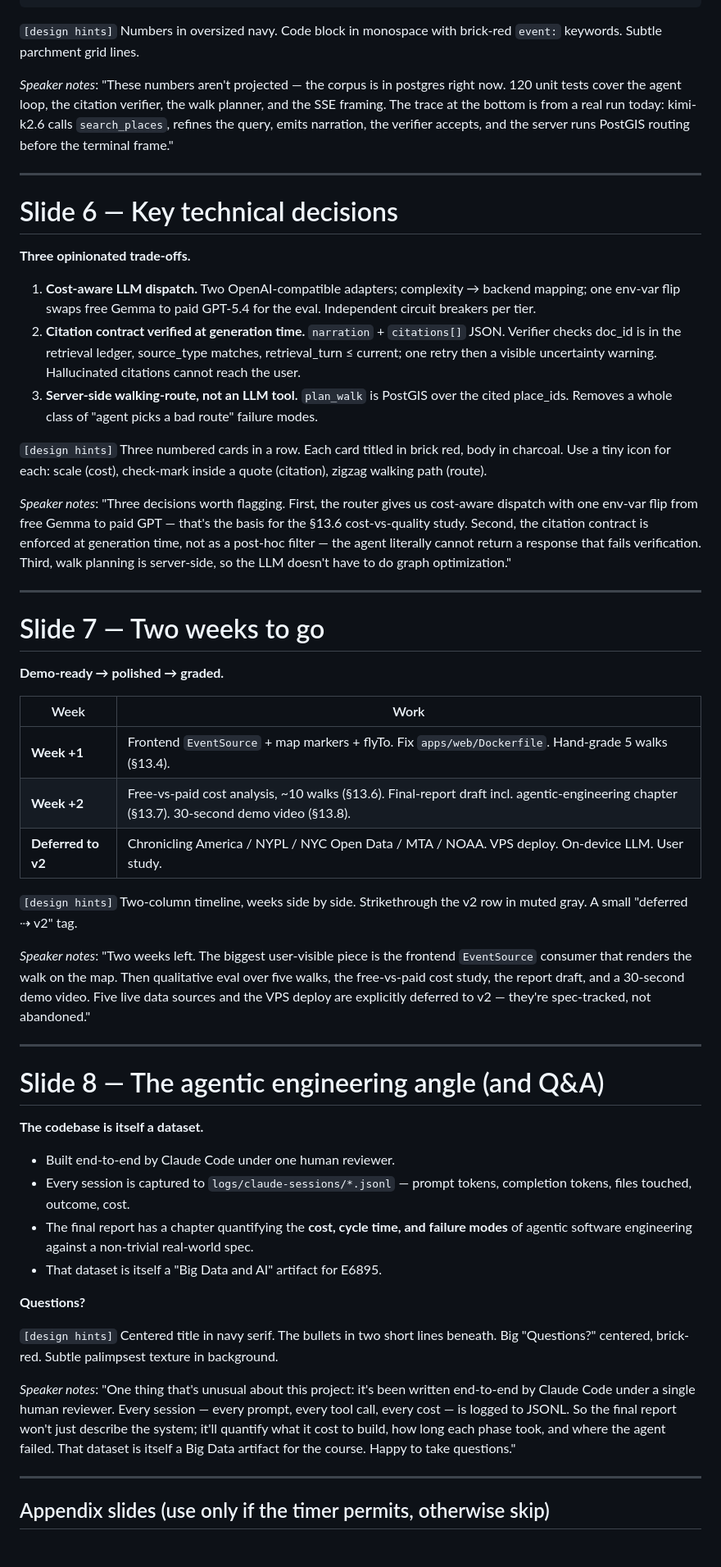
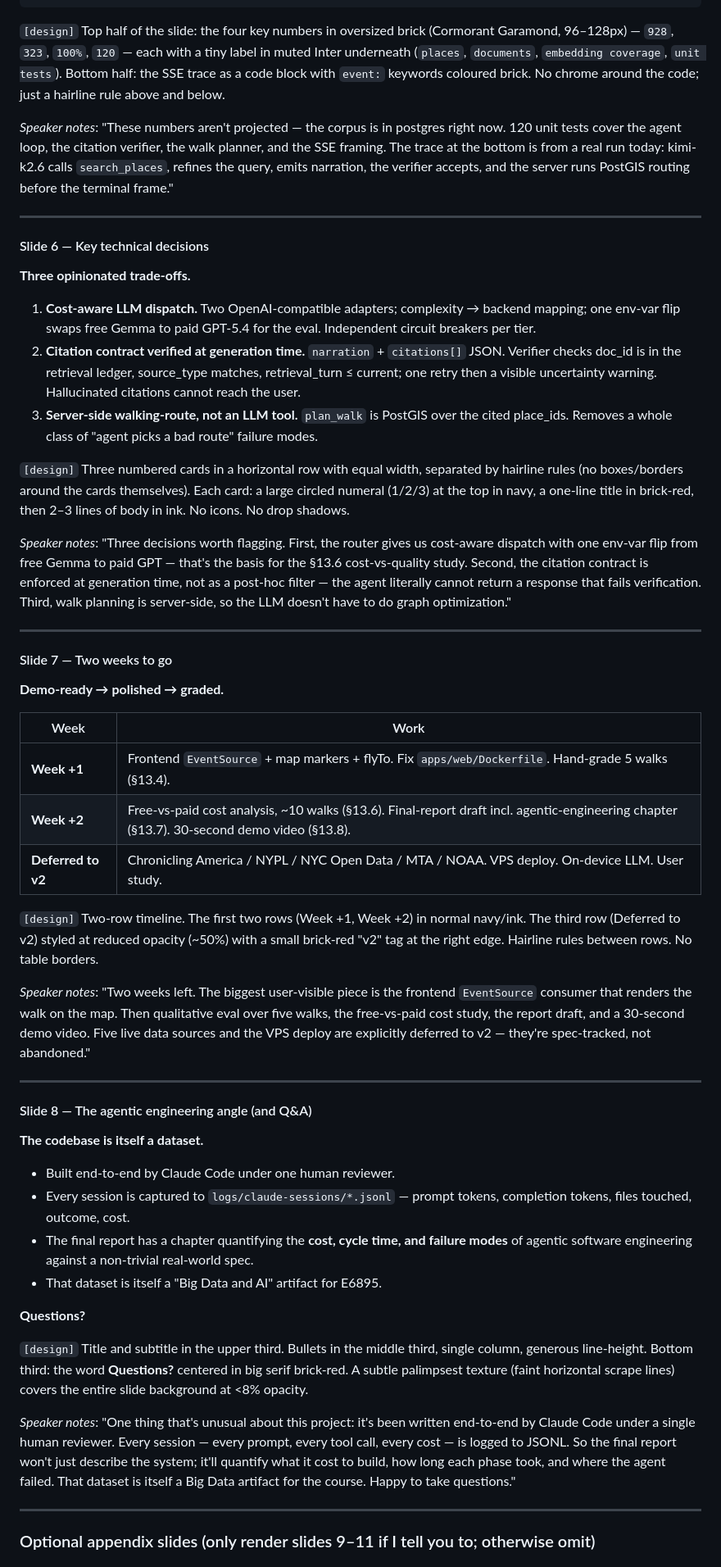
Before and after one commit to nyavana/Palimpsest-NYC, a Markdown page: docs/milestone-1-slides.md, the part around one of its changes. Shown at 82% size. Rendered like a GitHub page.

````diff
--- a/docs/milestone-1-slides.md
+++ b/docs/milestone-1-slides.md
@@ -112,13 +158,13 @@ event: walk         data: {"stops":[{"index":0,"name":"Church of Notre Dame","le
 event: done
 ```
 
-`[design hints]` Numbers in oversized navy. Code block in monospace with brick-red `event:` keywords. Subtle parchment grid lines.
+`[design]` Top half of the slide: the four key numbers in oversized brick (Cormorant Garamond, 96–128px) — `928`, `323`, `100%`, `120` — each with a tiny label in muted Inter underneath (`places`, `documents`, `embedding coverage`, `unit tests`). Bottom half: the SSE trace as a code block with `event:` keywords coloured brick. No chrome around the code; just a hairline rule above and below.
 
 *Speaker notes*: "These numbers aren't projected — the corpus is in postgres right now. 120 unit tests cover the agent loop, the citation verifier, the walk planner, and the SSE framing. The trace at the bottom is from a real run today: kimi-k2.6 calls `search_places`, refines the query, emits narration, the verifier accepts, and the server runs PostGIS routing before the terminal frame."
 
 ---
 
-# Slide 6 — Key technical decisions
+#### Slide 6 — Key technical decisions
 
 **Three opinionated trade-offs.**
 
@@ -126,13 +172,13 @@ event: done
 2. **Citation contract verified at generation time.** `narration` + `citations[]` JSON. Verifier checks doc_id is in the retrieval ledger, source_type matches, retrieval_turn ≤ current; one retry then a visible uncertainty warning. Hallucinated citations cannot reach the user.
 3. **Server-side walking-route, not an LLM tool.** `plan_walk` is PostGIS over the cited place_ids. Removes a whole class of "agent picks a bad route" failure modes.
 
-`[design hints]` Three numbered cards in a row. Each card titled in brick red, body in charcoal. Use a tiny icon for each: scale (cost), check-mark inside a quote (citation), zigzag walking path (route).
+`[design]` Three numbered cards in a horizontal row with equal width, separated by hairline rules (no boxes/borders around the cards themselves). Each card: a large circled numeral (1/2/3) at the top in navy, a one-line title in brick-red, then 2–3 lines of body in ink. No icons. No drop shadows.
 
 *Speaker notes*: "Three decisions worth flagging. First, the router gives us cost-aware dispatch with one env-var flip from free Gemma to paid GPT — that's the basis for the §13.6 cost-vs-quality study. Second, the citation contract is enforced at generation time, not as a post-hoc filter — the agent literally cannot return a response that fails verification. Third, walk planning is server-side, so the LLM doesn't have to do graph optimization."
 
 ---
 
-# Slide 7 — Two weeks to go
+#### Slide 7 — Two weeks to go
 
 **Demo-ready → polished → graded.**
 
@@ -142,13 +188,13 @@ event: done
 | **Week +2** | Free-vs-paid cost analysis, ~10 walks (§13.6). Final-report draft incl. agentic-engineering chapter (§13.7). 30-second demo video (§13.8). |
 | **Deferred to v2** | Chronicling America / NYPL / NYC Open Data / MTA / NOAA. VPS deploy. On-device LLM. User study. |
 
-`[design hints]` Two-column timeline, weeks side by side. Strikethrough the v2 row in muted gray. A small "deferred ⇢ v2" tag.
+`[design]` Two-row timeline. The first two rows (Week +1, Week +2) in normal navy/ink. The third row (Deferred to v2) styled at reduced opacity (~50%) with a small brick-red "v2" tag at the right edge. Hairline rules between rows. No table borders.
 
 *Speaker notes*: "Two weeks left. The biggest user-visible piece is the frontend `EventSource` consumer that renders the walk on the map. Then qualitative eval over five walks, the free-vs-paid cost study, the report draft, and a 30-second demo video. Five live data sources and the VPS deploy are explicitly deferred to v2 — they're spec-tracked, not abandoned."
 
 ---
 
-# Slide 8 — The agentic engineering angle (and Q&A)
+#### Slide 8 — The agentic engineering angle (and Q&A)
 
 **The codebase is itself a dataset.**
 
@@ -159,11 +205,11 @@ event: done
 
 **Questions?**
 
-`[design hints]` Centered title in navy serif. The bullets in two short lines beneath. Big "Questions?" centered, brick-red. Subtle palimpsest texture in background.
+`[design]` Title and subtitle in the upper third. Bullets in the middle third, single column, generous line-height. Bottom third: the word **Questions?** centered in big serif brick-red. A subtle palimpsest texture (faint horizontal scrape lines) covers the entire slide background at <8% opacity.
 
 *Speaker notes*: "One thing that's unusual about this project: it's been written end-to-end by Claude Code under a single human reviewer. Every session — every prompt, every tool call, every cost — is logged to JSONL. So the final report won't just describe the system; it'll quantify what it cost to build, how long each phase took, and where the agent failed. That dataset is itself a Big Data artifact for the course. Happy to take questions."
 
 ---
 
-## Appendix slides (use only if the timer permits, otherwise skip)
+### Optional appendix slides (only render slides 9–11 if I tell you to; otherwise omit)
 
````
Also changed, not shown: other parts of docs/milestone-1-slides.md (+89 -30 lines).
